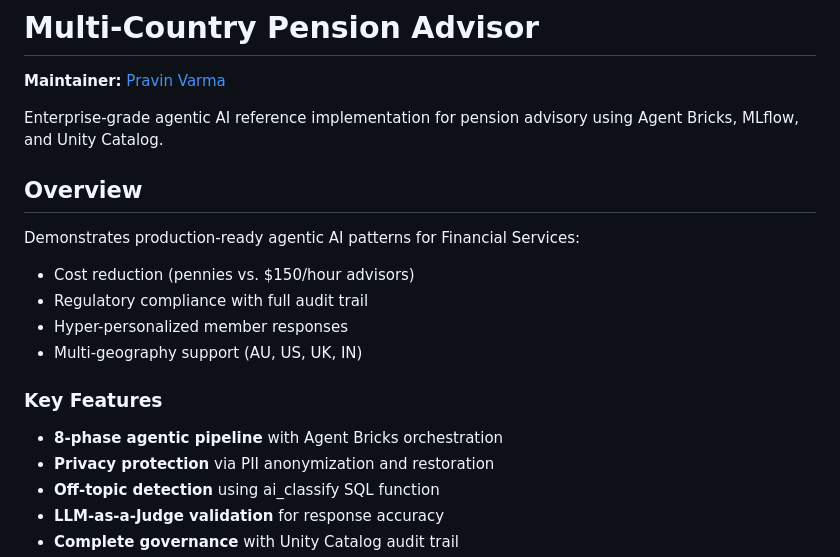
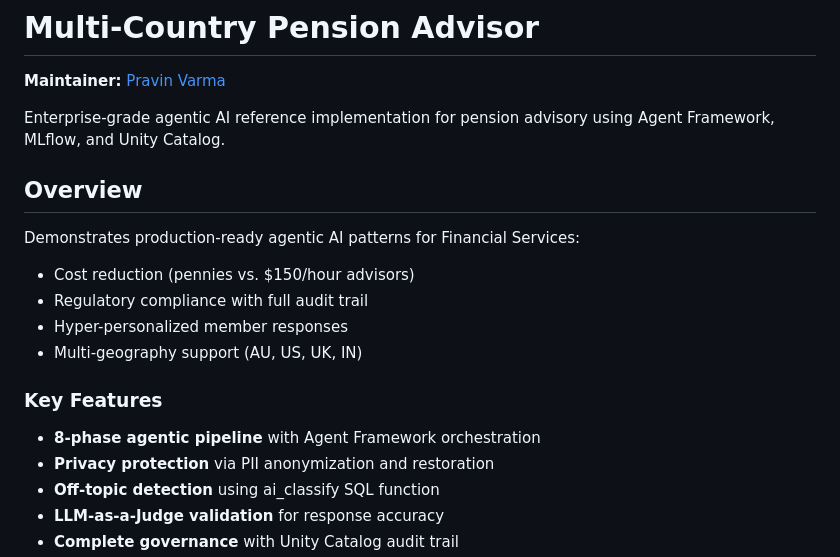
Before and after one commit to pravinva/superannuation-agent-multi-country, a Markdown page: README.md, the part around the change. GitHub-like rendering.

Commit message:
Update terminology from 'Agent Bricks' to 'Agent Framework'

```diff
--- a/README.md
+++ b/README.md
@@ -2,7 +2,7 @@
 
 **Maintainer:** [Pravin Varma](https://github.com/pravinva)
 
-Enterprise-grade agentic AI reference implementation for pension advisory using Agent Bricks, MLflow, and Unity Catalog.
+Enterprise-grade agentic AI reference implementation for pension advisory using Agent Framework, MLflow, and Unity Catalog.
 
 ## Overview
 
@@ -14,7 +14,7 @@ Demonstrates production-ready agentic AI patterns for Financial Services:
 
 ### Key Features
 
-- **8-phase agentic pipeline** with Agent Bricks orchestration
+- **8-phase agentic pipeline** with Agent Framework orchestration
 - **Privacy protection** via PII anonymization and restoration
 - **Off-topic detection** using ai_classify SQL function
 - **LLM-as-a-Judge validation** for response accuracy
```
